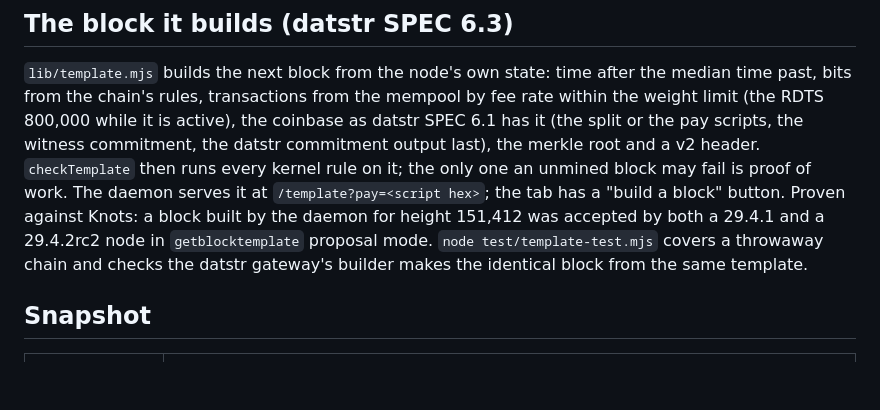
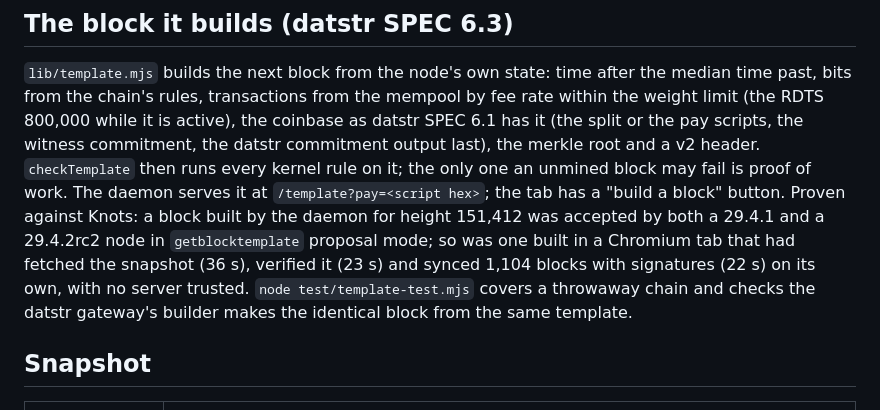
Before and after one commit to bitcoin-blake/blaketestnode, a Markdown page: README.md, the part around the change. Rendered like a GitHub page; blank space fills up the shorter version.

Commit message:
readme: the tab-built block was accepted by Knots too

```diff
--- a/README.md
+++ b/README.md
@@ -101,7 +101,9 @@ the pay scripts, the witness commitment, the datstr commitment output last), the
 v2 header. `checkTemplate` then runs every kernel rule on it; the only one an unmined block may
 fail is proof of work. The daemon serves it at `/template?pay=<script hex>`; the tab has a "build a
 block" button. Proven against Knots: a block built by the daemon for height 151,412 was accepted by
-both a 29.4.1 and a 29.4.2rc2 node in `getblocktemplate` proposal mode. `node test/template-test.mjs`
+both a 29.4.1 and a 29.4.2rc2 node in `getblocktemplate` proposal mode; so was one built in a
+Chromium tab that had fetched the snapshot (36 s), verified it (23 s) and synced 1,104 blocks with
+signatures (22 s) on its own, with no server trusted. `node test/template-test.mjs`
 covers a throwaway chain and checks the datstr gateway's builder makes the identical block from the
 same template.
 
```
